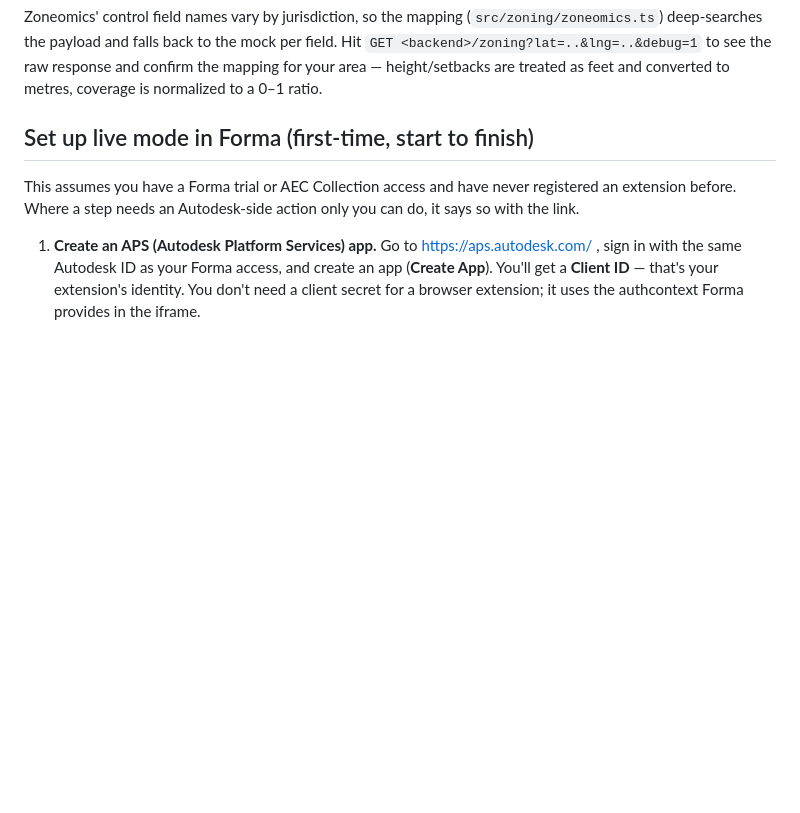
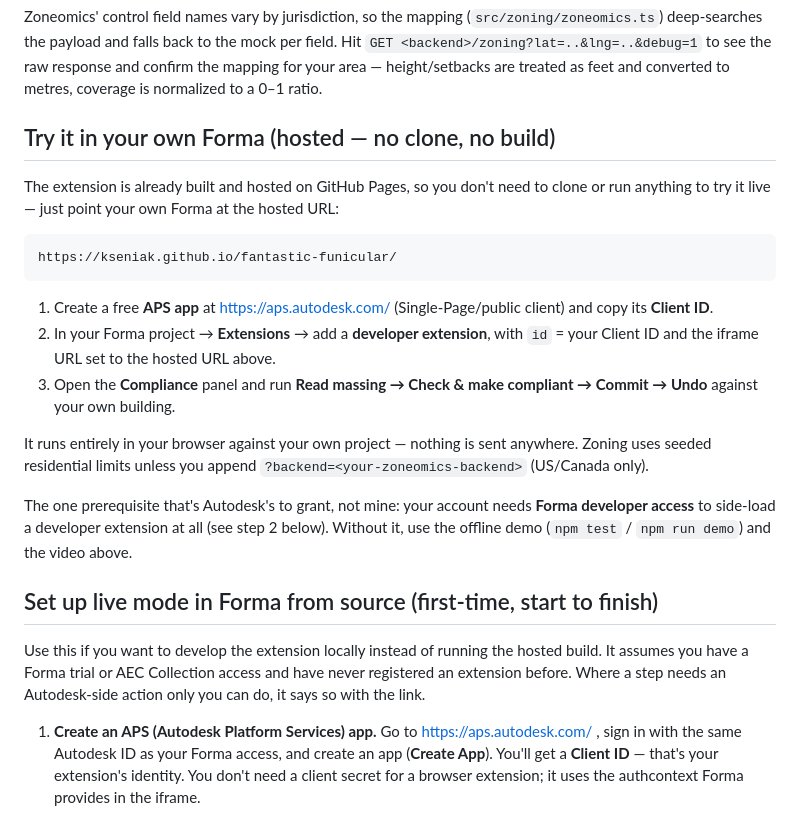
Before and after one commit to kseniak/fantastic-funicular, a Markdown page: forma/README.md, the part around the change. Drawn GitHub-style; blank space fills up the shorter version.

Commit message:
Add a hosted "try it in your own Forma" path to the README
Document that reviewers can run the already-built GitHub Pages URL directly in
their own Forma project (their own APS Client ID + Forma developer access), no
clone or local build — and reframe the from-source setup as the dev path.

Co-Authored-By: Claude Opus 4.8 <noreply@anthropic.com>
Claude-Session: https://claude.ai/code/session_019WLC98aYGSvmbAoRFVVPuY

````diff
--- a/forma/README.md
+++ b/forma/README.md
@@ -138,9 +138,25 @@ Now **Read massing** shows the live envelope and where it came from. With no `?b
 
 Zoneomics' control field names vary by jurisdiction, so the mapping (`src/zoning/zoneomics.ts`) deep-searches the payload and falls back to the mock per field. Hit `GET <backend>/zoning?lat=..&lng=..&debug=1` to see the raw response and confirm the mapping for your area — height/setbacks are treated as feet and converted to metres, coverage is normalized to a 0–1 ratio.
 
-## Set up live mode in Forma (first-time, start to finish)
+## Try it in your own Forma (hosted — no clone, no build)
 
-This assumes you have a Forma trial or AEC Collection access and have never registered an extension before. Where a step needs an Autodesk-side action only you can do, it says so with the link.
+The extension is already built and hosted on GitHub Pages, so you don't need to clone or run anything to try it live — just point your own Forma at the hosted URL:
+
+```
+https://kseniak.github.io/fantastic-funicular/
+```
+
+1. Create a free **APS app** at https://aps.autodesk.com/ (Single-Page/public client) and copy its **Client ID**.
+2. In your Forma project → **Extensions** → add a **developer extension**, with `id` = your Client ID and the iframe URL set to the hosted URL above.
+3. Open the **Compliance** panel and run **Read massing → Check & make compliant → Commit → Undo** against your own building.
+
+It runs entirely in your browser against your own project — nothing is sent anywhere. Zoning uses seeded residential limits unless you append `?backend=<your-zoneomics-backend>` (US/Canada only).
+
+The one prerequisite that's Autodesk's to grant, not mine: your account needs **Forma developer access** to side-load a developer extension at all (see step 2 below). Without it, use the offline demo (`npm test` / `npm run demo`) and the video above.
+
+## Set up live mode in Forma from source (first-time, start to finish)
+
+Use this if you want to develop the extension locally instead of running the hosted build. It assumes you have a Forma trial or AEC Collection access and have never registered an extension before. Where a step needs an Autodesk-side action only you can do, it says so with the link.
 
 1. **Create an APS (Autodesk Platform Services) app.** Go to https://aps.autodesk.com/ , sign in with the same Autodesk ID as your Forma access, and create an app (**Create App**). You'll get a **Client ID** — that's your extension's identity. You don't need a client secret for a browser extension; it uses the authcontext Forma provides in the iframe.
 2. **Turn on the Forma API for the app.** In the APS app settings, add/enable the **Forma** API product. If your account can't see Forma as an available API, that's an allow-list gated by Autodesk — request access from the Forma developer program: https://aps.autodesk.com/en/docs/forma/v1/overview/ (developer forum: https://forums.autodesk.com/t5/forma-developer-forum/bd-p/forma_api_forum). **This is the one step I can't do for you** — the app has to be allow-listed for Forma before the extension will load.
````
